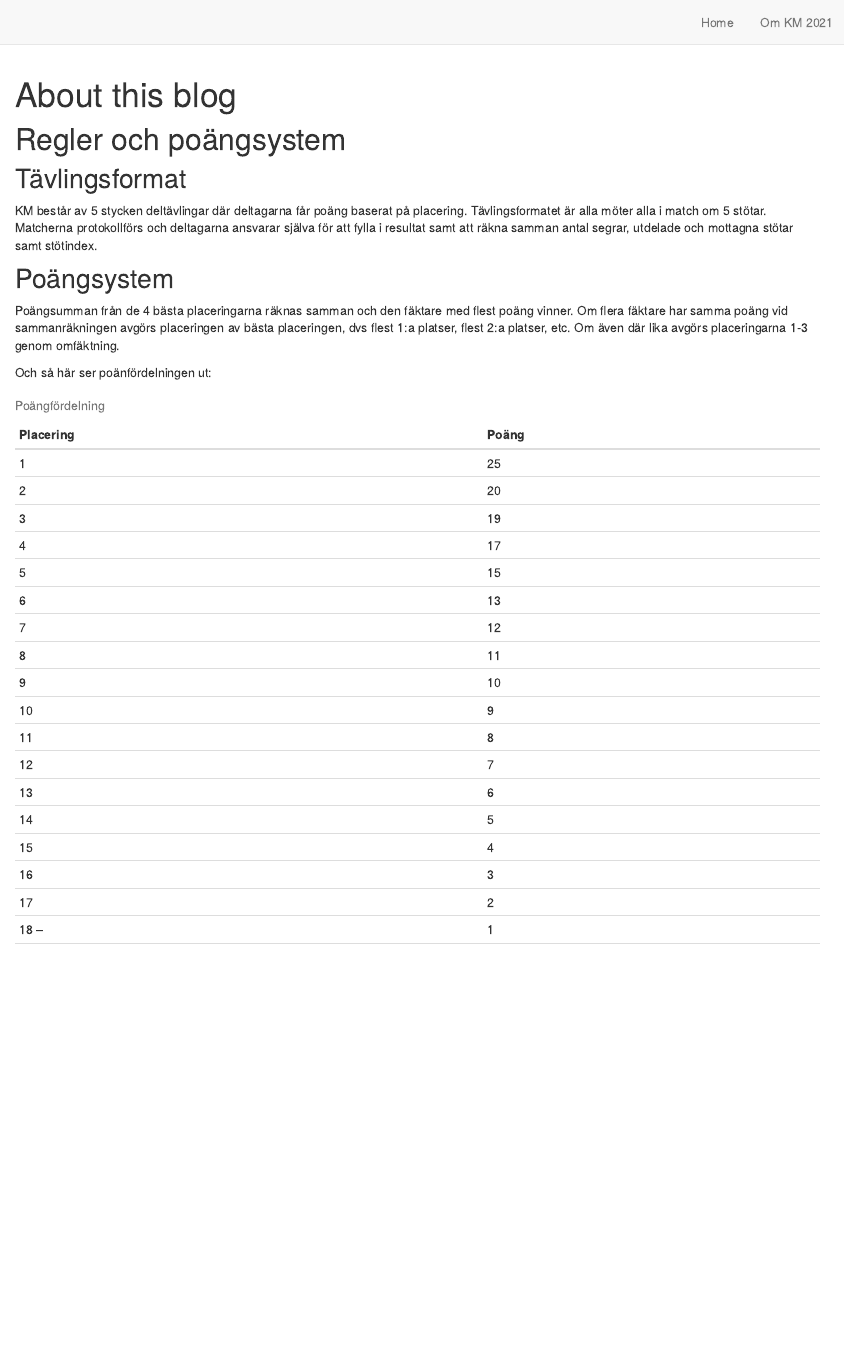
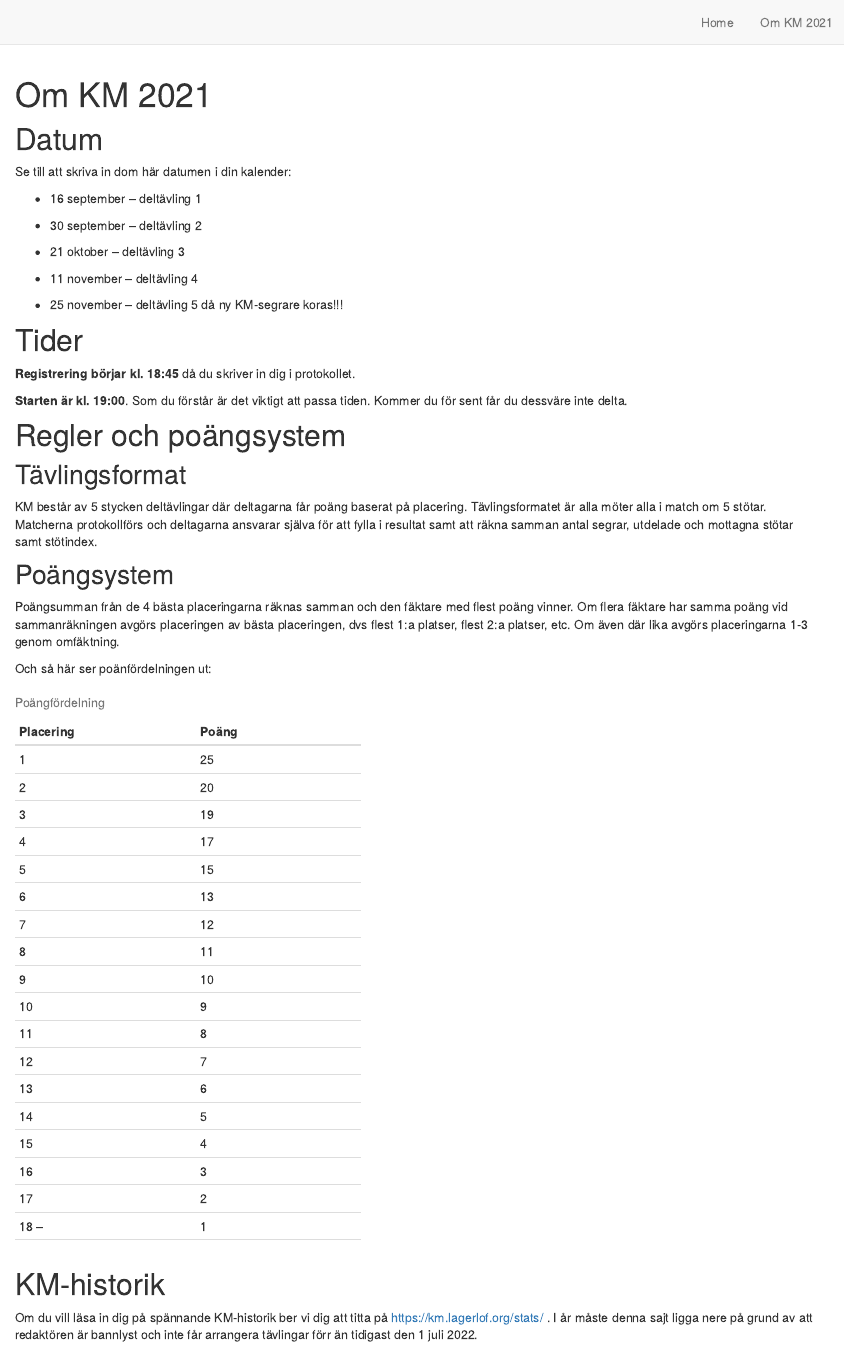
Before and after one commit to andreslagerlof/km2021, an R Markdown document (about.Rmd): the page in a window 1100 px wide, from its top. Rendered offline with R 4.5, knitr and Pandoc, with nearby package versions; drawn as R Markdown's standard HTML page in place of the format the file asks for.

Commit message:
Add content to about page

````diff
--- a/about.Rmd
+++ b/about.Rmd
@@ -1,12 +1,36 @@
 ---
-title: "About this blog"
+title: "Om KM 2021"
 description: |
-  Some additional details about the blog
+  Äntligen tid för KM! Läs först noggrannt på om vad som gäller för året stora FFF-händelse. OBS! Registrering börjar kl. 18:45 och start kl. 19:00. Se också till att ha minst en extravärja.
+output:
+  distill::distill_article:
+    toc: true
+    toc_depth: 2
 ---
 
 ```{r setup, include=FALSE}
 knitr::opts_chunk$set(echo = FALSE)
 ```
+
+# Datum
+
+Se till att skriva in dom här datumen i din kalender:
+
+-   16 september -- deltävling 1
+
+-   30 september -- deltävling 2
+
+-   21 oktober -- deltävling 3
+
+-   11 november -- deltävling 4
+
+-   25 november -- deltävling 5 då ny KM-segrare koras!!!
+
+# Tider
+
+**Registrering börjar kl. 18:45** då du skriver in dig i protokollet.
+
+**Starten är kl. 19:00**. Som du förstår är det viktigt att passa tiden. Kommer du för sent får du dessväre inte delta.
 
 # Regler och poängsystem
 
@@ -20,26 +44,50 @@ Poängsumman från de 4 bästa placeringarna räknas samman och den fäktare med
 
 Och så här ser poänfördelningen ut:
 
-| Placering | Poäng |
-|-----------|-------|
-| 1         | 25    |
-| 2         | 20    |
-| 3         | 19    |
-| 4         | 17    |
-| 5         | 15    |
-| 6         | 13    |
-| 7         | 12    |
-| 8         | 11    |
-| 9         | 10    |
-| 10        | 9     |
-| 11        | 8     |
-| 12        | 7     |
-| 13        | 6     |
-| 14        | 5     |
-| 15        | 4     |
-| 16        | 3     |
-| 17        | 2     |
-| 18 --     | 1     |
-|           |       |
++---------------+--------------+
+| Placering     | Poäng        |
++===============+==============+
+| 1             | 25           |
++---------------+--------------+
+| 2             | 20           |
++---------------+--------------+
+| 3             | 19           |
++---------------+--------------+
+| 4             | 17           |
++---------------+--------------+
+| 5             | 15           |
++---------------+--------------+
+| 6             | 13           |
++---------------+--------------+
+| 7             | 12           |
++---------------+--------------+
+| 8             | 11           |
++---------------+--------------+
+| 9             | 10           |
++---------------+--------------+
+| 10            | 9            |
++---------------+--------------+
+| 11            | 8            |
++---------------+--------------+
+| 12            | 7            |
++---------------+--------------+
+| 13            | 6            |
++---------------+--------------+
+| 14            | 5            |
++---------------+--------------+
+| 15            | 4            |
++---------------+--------------+
+| 16            | 3            |
++---------------+--------------+
+| 17            | 2            |
++---------------+--------------+
+| 18 --         | 1            |
++---------------+--------------+
+|               |              |
++---------------+--------------+
 
 : Poängfördelning
+
+# KM-historik
+
+Om du vill läsa in dig på spännande KM-historik ber vi dig att titta på <https://km.lagerlof.org/stats/> . I år måste denna sajt ligga nere på grund av att redaktören är bannlyst och inte får arrangera tävlingar förr än tidigast den 1 juli 2022.
````
Also changed, not shown: 2 other files.
